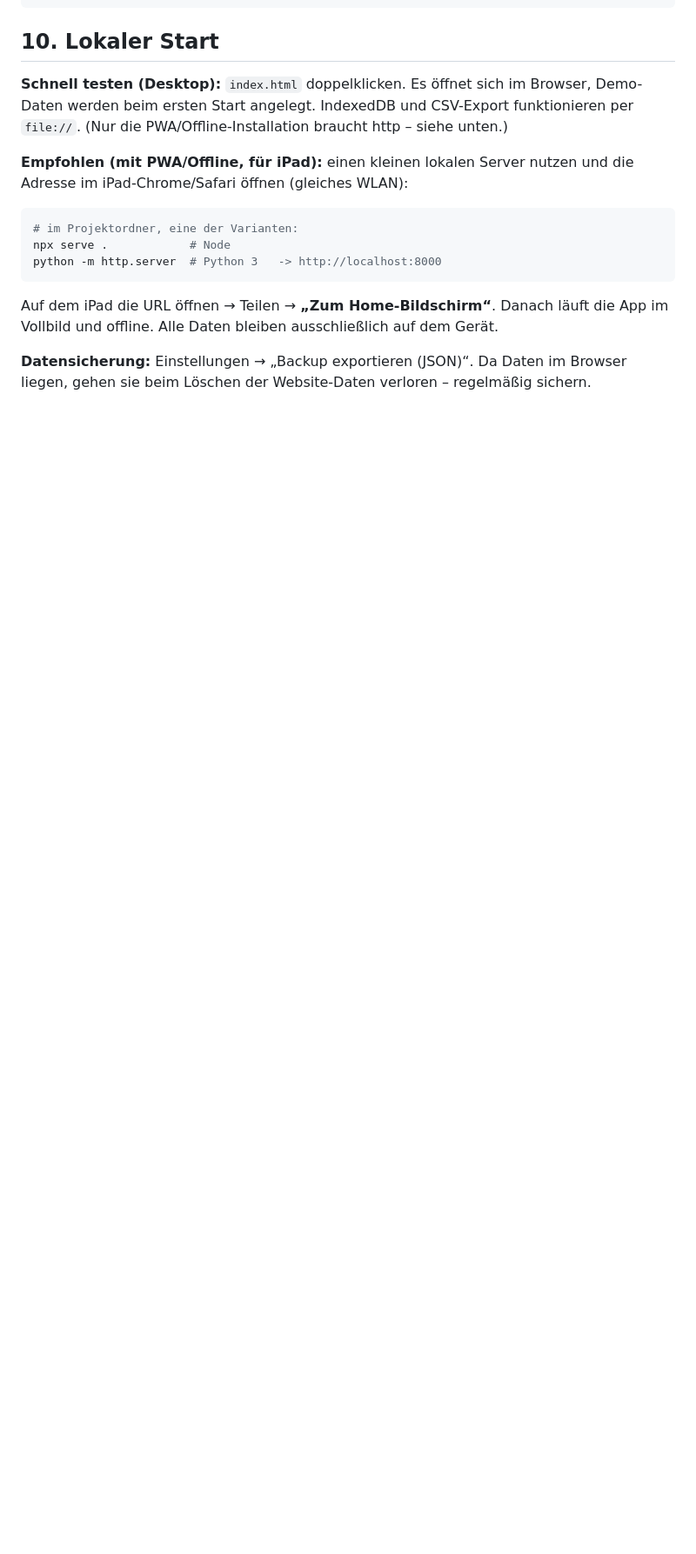
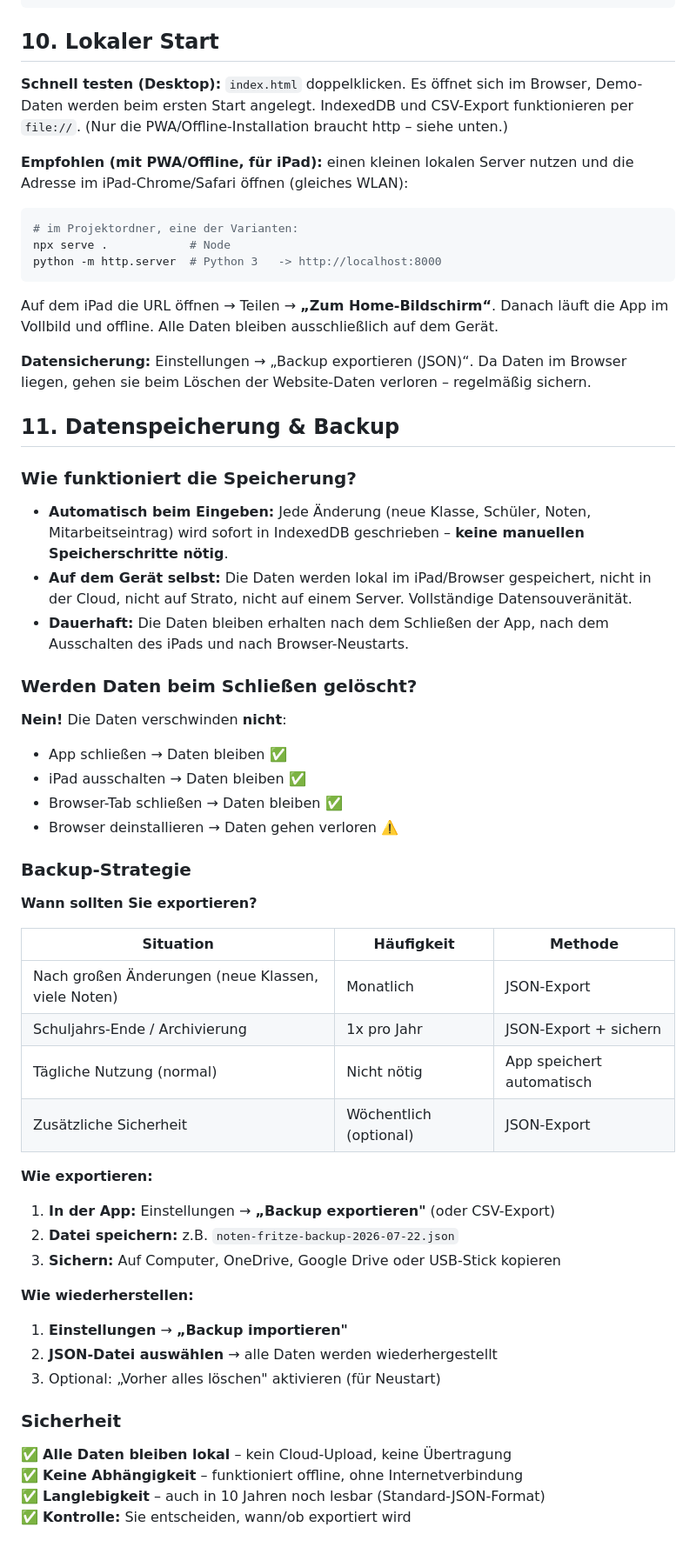
Before and after one commit to PaK-X-NRW/Noten_Fritze, a Markdown page: README.md, the part around one of its changes. Shown at 87% size. Rendered like a GitHub page; blank space fills up the shorter version.

```diff
--- a/README.md
+++ b/README.md
@@ -190,3 +201,49 @@ App im Vollbild und offline. Alle Daten bleiben ausschließlich auf dem Gerät.
 
 **Datensicherung:** Einstellungen → „Backup exportieren (JSON)“. Da Daten im Browser
 liegen, gehen sie beim Löschen der Website-Daten verloren – regelmäßig sichern.
+## 11. Datenspeicherung & Backup
+
+### Wie funktioniert die Speicherung?
+
+- **Automatisch beim Eingeben:** Jede Änderung (neue Klasse, Schüler, Noten, Mitarbeitseintrag)
+  wird sofort in IndexedDB geschrieben – **keine manuellen Speicherschritte nötig**.
+- **Auf dem Gerät selbst:** Die Daten werden lokal im iPad/Browser gespeichert, nicht in der Cloud,
+  nicht auf Strato, nicht auf einem Server. Vollständige Datensouveränität.
+- **Dauerhaft:** Die Daten bleiben erhalten nach dem Schließen der App, nach dem Ausschalten
+  des iPads und nach Browser-Neustarts.
+
+### Werden Daten beim Schließen gelöscht?
+
+**Nein!** Die Daten verschwinden **nicht**:
+- App schließen → Daten bleiben ✅
+- iPad ausschalten → Daten bleiben ✅
+- Browser-Tab schließen → Daten bleiben ✅
+- Browser deinstallieren → Daten gehen verloren ⚠️
+
+### Backup-Strategie
+
+**Wann sollten Sie exportieren?**
+
+| Situation | Häufigkeit | Methode |
+|-----------|-----------|---------|
+| Nach großen Änderungen (neue Klassen, viele Noten) | Monatlich | JSON-Export |
+| Schuljahrs-Ende / Archivierung | 1x pro Jahr | JSON-Export + sichern |
+| Tägliche Nutzung (normal) | Nicht nötig | App speichert automatisch |
+| Zusätzliche Sicherheit | Wöchentlich (optional) | JSON-Export |
+
+**Wie exportieren:**
+1. **In der App:** Einstellungen → **„Backup exportieren"** (oder CSV-Export)
+2. **Datei speichern:** z.B. `noten-fritze-backup-2026-07-22.json`
+3. **Sichern:** Auf Computer, OneDrive, Google Drive oder USB-Stick kopieren
+
+**Wie wiederherstellen:**
+1. **Einstellungen** → **„Backup importieren"**
+2. **JSON-Datei auswählen** → alle Daten werden wiederhergestellt
+3. Optional: „Vorher alles löschen" aktivieren (für Neustart)
+
+### Sicherheit
+
+✅ **Alle Daten bleiben lokal** – kein Cloud-Upload, keine Übertragung
+✅ **Keine Abhängigkeit** – funktioniert offline, ohne Internetverbindung
+✅ **Langlebigkeit** – auch in 10 Jahren noch lesbar (Standard-JSON-Format)
+✅ **Kontrolle:** Sie entscheiden, wann/ob exportiert wird
```
Also changed, not shown: other parts of README.md (+11 -0 lines).
